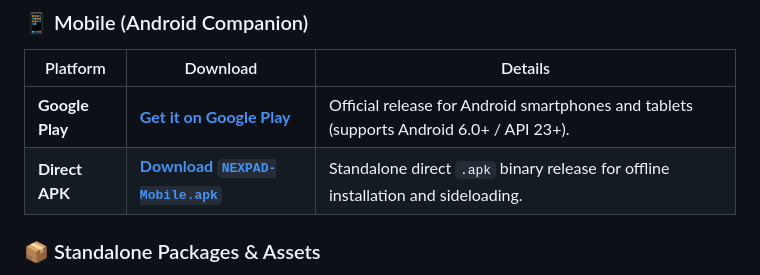
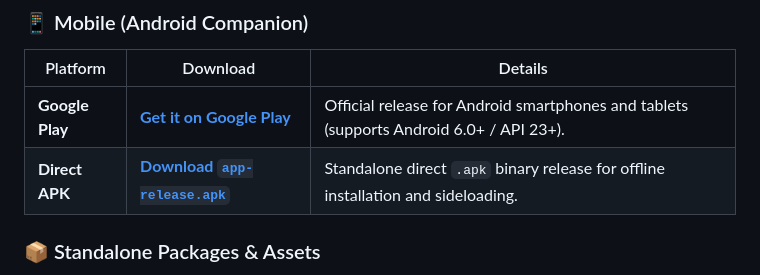
Before and after one commit to parmarsanket/NEXPAD-Desktop, a Markdown page: README.md, the part around one of its changes. Drawn GitHub-style.

```diff
--- a/README.md
+++ b/README.md
@@ -82,7 +82,7 @@ Select your platform to download or install the pre-compiled production release:
 | Platform | Download | Details |
 |---|---|---|
 | **Google Play** | [**Get it on Google Play**](https://play.google.com/store/apps/details?id=com.sanket.tools.nexpad) | Official release for Android smartphones and tablets (supports Android 6.0+ / API 23+). |
-| **Direct APK** | [**Download `NEXPAD-Mobile.apk`**](https://github.com/parmarsanket/NEXPAD-Desktop/releases/tag/v1.0.0) | Standalone direct `.apk` binary release for offline installation and sideloading. |
+| **Direct APK** | [**Download `app-release.apk`**](https://github.com/parmarsanket/NEXPAD/releases/tag/v1.0.0) | Standalone direct `.apk` binary release for offline installation and sideloading. |
 
 ### 📦 Standalone Packages & Assets
 
```
Also changed, not shown: other parts of README.md (+7 -7 lines).
